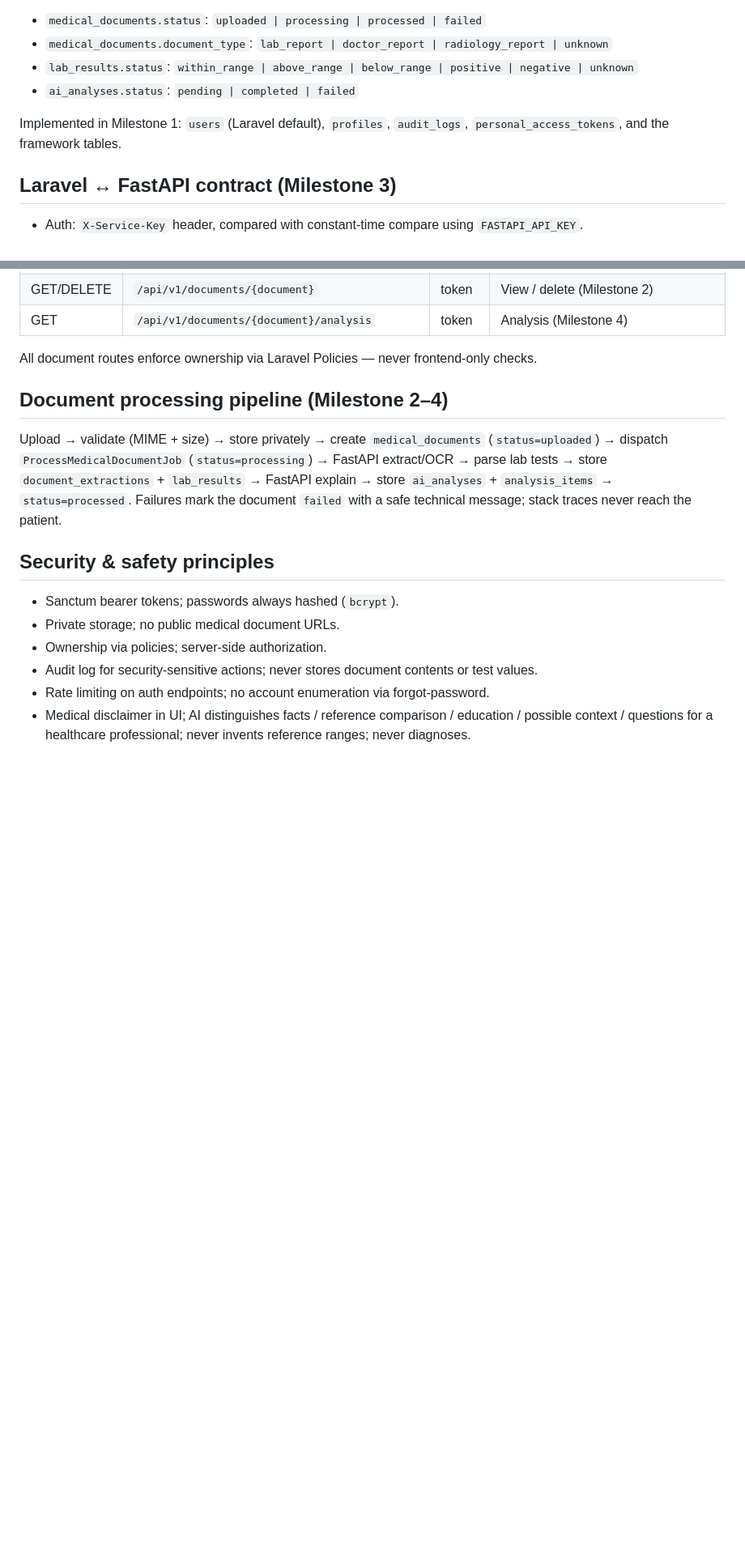
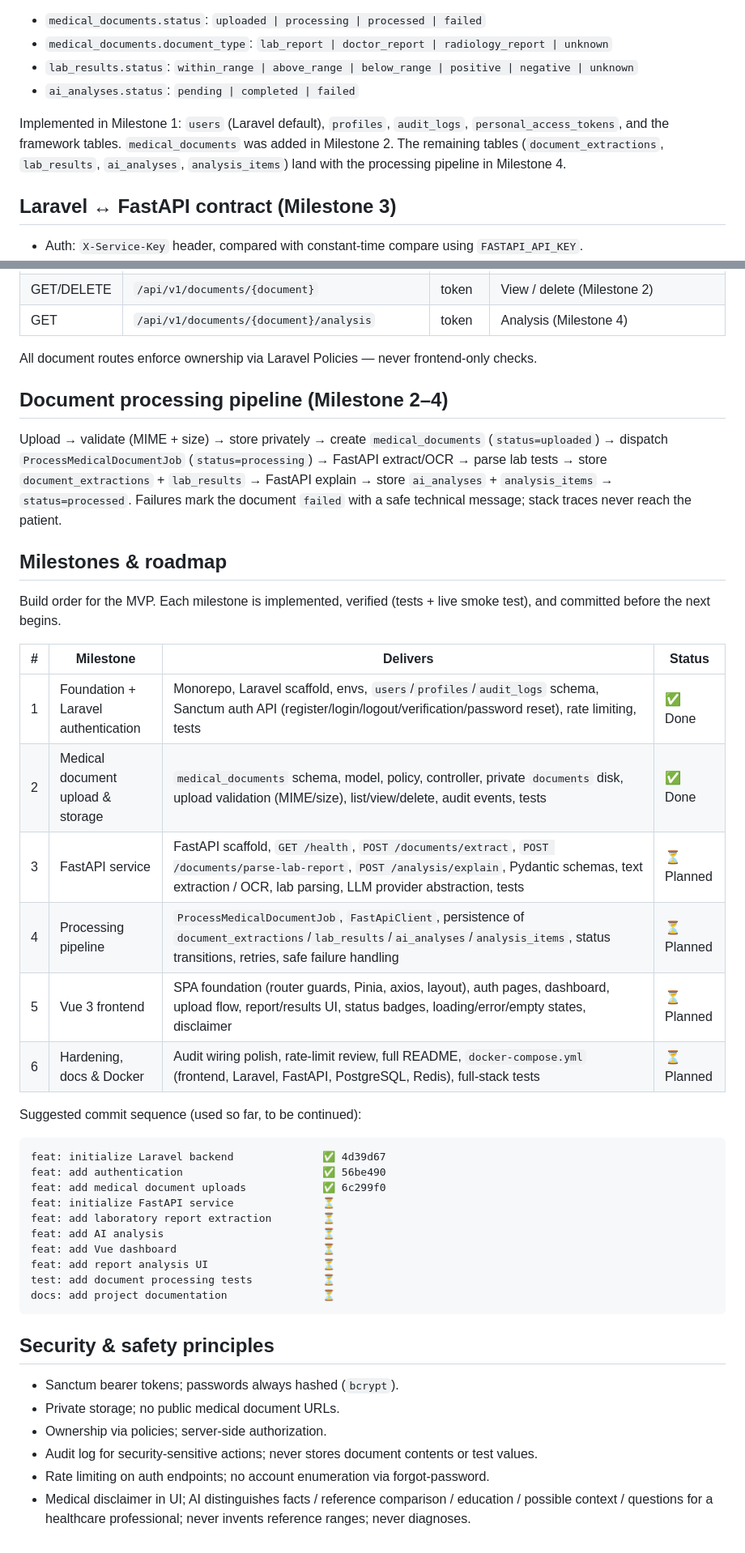
Before and after one commit to Royal07T/MedExplain, a Markdown page: docs/architecture.md, 2 parts joined by grey strips. Shown at 81% size. Drawn GitHub-style; blank space fills up the shorter version.

Commit message:
docs: add milestone roadmap to architecture

````diff
--- a/docs/architecture.md
+++ b/docs/architecture.md
@@ -55,7 +55,9 @@ Statuses are stored as string enums:
 - `ai_analyses.status`: `pending | completed | failed`
 
 Implemented in Milestone 1: `users` (Laravel default), `profiles`, `audit_logs`,
-`personal_access_tokens`, and the framework tables.
+`personal_access_tokens`, and the framework tables. `medical_documents` was added in
+Milestone 2. The remaining tables (`document_extractions`, `lab_results`, `ai_analyses`,
+`analysis_items`) land with the processing pipeline in Milestone 4.
 
 ## Laravel ↔ FastAPI contract (Milestone 3)
 
@@ -92,6 +94,35 @@ FastAPI explain → store `ai_analyses` + `analysis_items` → `status=processed
 Failures mark the document `failed` with a safe technical message; stack traces never
 reach the patient.
 
+## Milestones & roadmap
+
+Build order for the MVP. Each milestone is implemented, verified (tests + live smoke
+test), and committed before the next begins.
+
+| # | Milestone | Delivers | Status |
+|---|-----------|----------|--------|
+| 1 | Foundation + Laravel authentication | Monorepo, Laravel scaffold, envs, `users`/`profiles`/`audit_logs` schema, Sanctum auth API (register/login/logout/verification/password reset), rate limiting, tests | ✅ Done |
+| 2 | Medical document upload & storage | `medical_documents` schema, model, policy, controller, private `documents` disk, upload validation (MIME/size), list/view/delete, audit events, tests | ✅ Done |
+| 3 | FastAPI service | FastAPI scaffold, `GET /health`, `POST /documents/extract`, `POST /documents/parse-lab-report`, `POST /analysis/explain`, Pydantic schemas, text extraction / OCR, lab parsing, LLM provider abstraction, tests | ⏳ Planned |
+| 4 | Processing pipeline | `ProcessMedicalDocumentJob`, `FastApiClient`, persistence of `document_extractions`/`lab_results`/`ai_analyses`/`analysis_items`, status transitions, retries, safe failure handling | ⏳ Planned |
+| 5 | Vue 3 frontend | SPA foundation (router guards, Pinia, axios, layout), auth pages, dashboard, upload flow, report/results UI, status badges, loading/error/empty states, disclaimer | ⏳ Planned |
+| 6 | Hardening, docs & Docker | Audit wiring polish, rate-limit review, full README, `docker-compose.yml` (frontend, Laravel, FastAPI, PostgreSQL, Redis), full-stack tests | ⏳ Planned |
+
+Suggested commit sequence (used so far, to be continued):
+
+```
+feat: initialize Laravel backend              ✅ 4d39d67
+feat: add authentication                      ✅ 56be490
+feat: add medical document uploads            ✅ 6c299f0
+feat: initialize FastAPI service              ⏳
+feat: add laboratory report extraction        ⏳
+feat: add AI analysis                         ⏳
+feat: add Vue dashboard                       ⏳
+feat: add report analysis UI                  ⏳
+test: add document processing tests           ⏳
+docs: add project documentation               ⏳
+```
+
 ## Security & safety principles
 
 - Sanctum bearer tokens; passwords always hashed (`bcrypt`).
````
